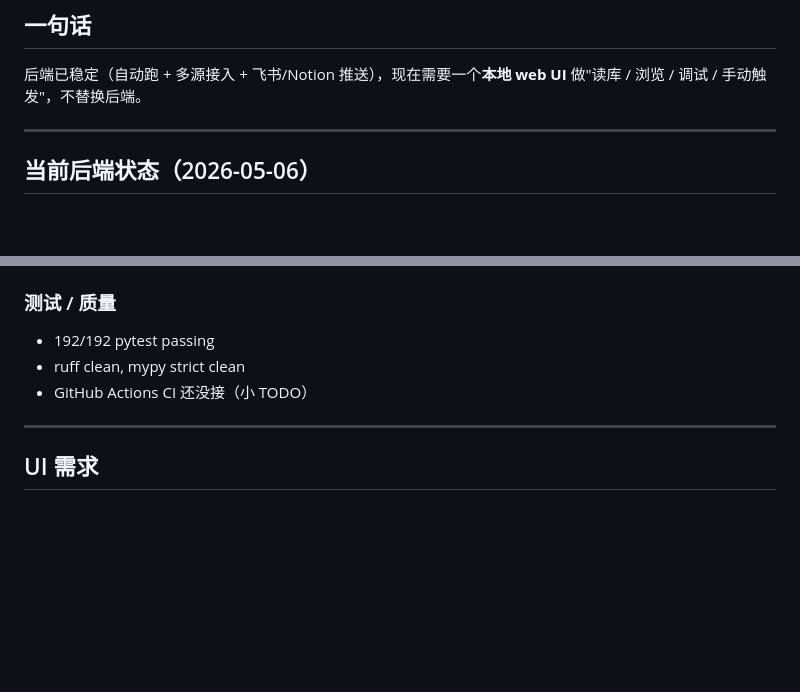
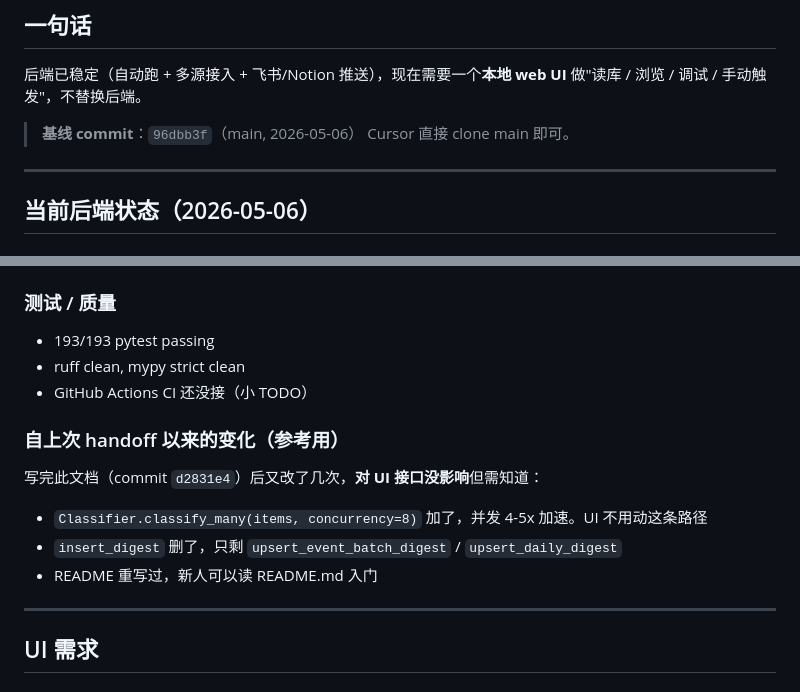
Before and after one commit to TaoXieSZ/ai-digest-workflow, a Markdown page: docs/UI-HANDOFF.md, 2 parts joined by grey strips. GitHub-like rendering; blank space fills up the shorter version.

Commit message:
docs(ui-handoff): 更新基线 commit + 自上次以来的变化
- 写明基线 commit 96dbb3f
- 测试数 192 → 193
- 列出文档写完后的 3 个改动（classify_many / 删 insert_digest / README 重写）

Co-Authored-By: Claude Opus 4.7 (1M context) <noreply@anthropic.com>

```diff
--- a/docs/UI-HANDOFF.md
+++ b/docs/UI-HANDOFF.md
@@ -6,6 +6,9 @@
 ## 一句话
 
 后端已稳定（自动跑 + 多源接入 + 飞书/Notion 推送），现在需要一个**本地 web UI** 做"读库 / 浏览 / 调试 / 手动触发"，不替换后端。
+
+> **基线 commit**：`96dbb3f`（main, 2026-05-06）
+> Cursor 直接 clone main 即可。
 
 ---
 
@@ -122,9 +125,17 @@ xhs_note_details (
 
 ### 测试 / 质量
 
-- 192/192 pytest passing
+- 193/193 pytest passing
 - ruff clean, mypy strict clean
 - GitHub Actions CI 还没接（小 TODO）
+
+### 自上次 handoff 以来的变化（参考用）
+
+写完此文档（commit `d2831e4`）后又改了几次，**对 UI 接口没影响**但需知道：
+
+- `Classifier.classify_many(items, concurrency=8)` 加了，并发 4-5x 加速。UI 不用动这条路径
+- `insert_digest` 删了，只剩 `upsert_event_batch_digest` / `upsert_daily_digest`
+- README 重写过，新人可以读 README.md 入门
 
 ---
 
```
